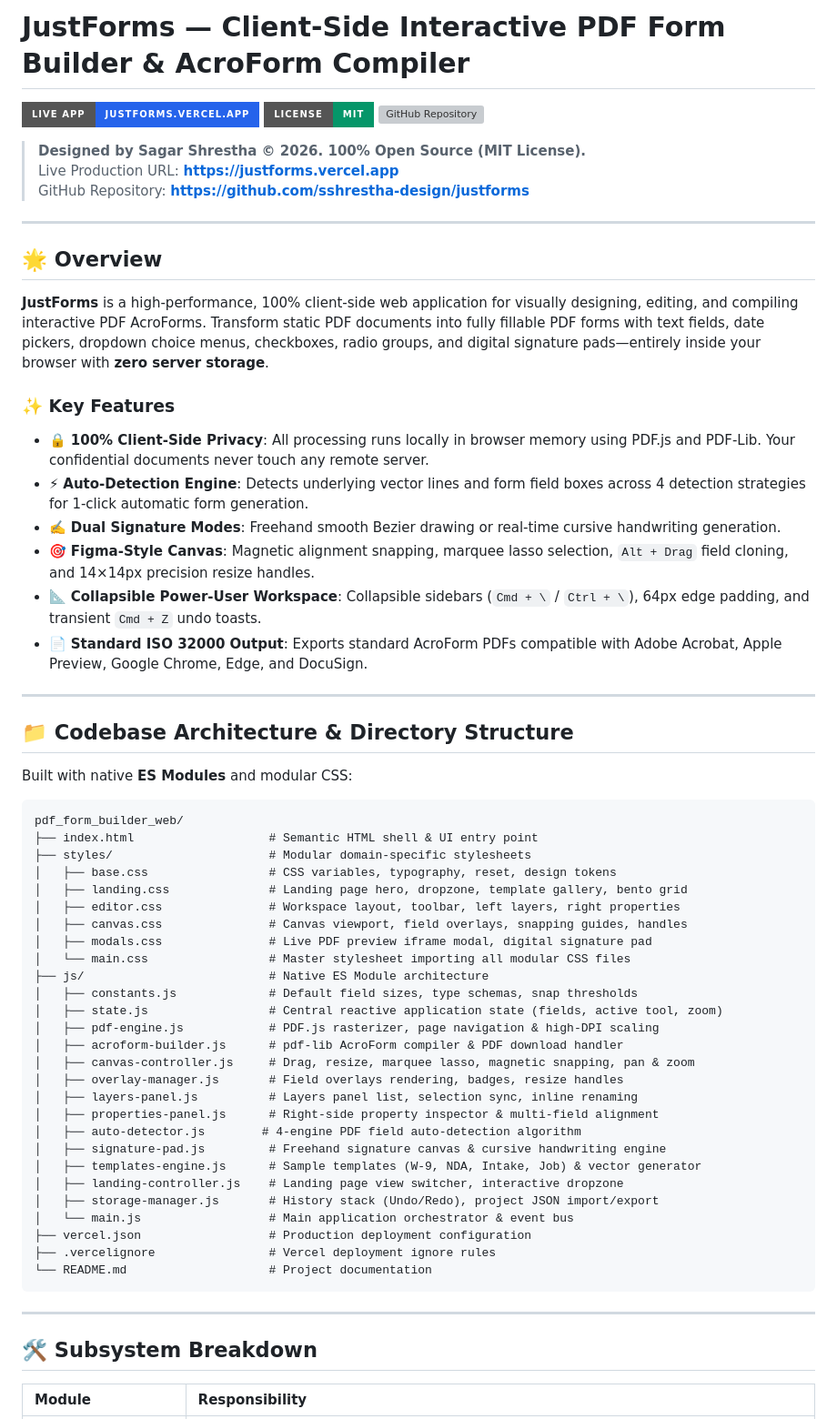
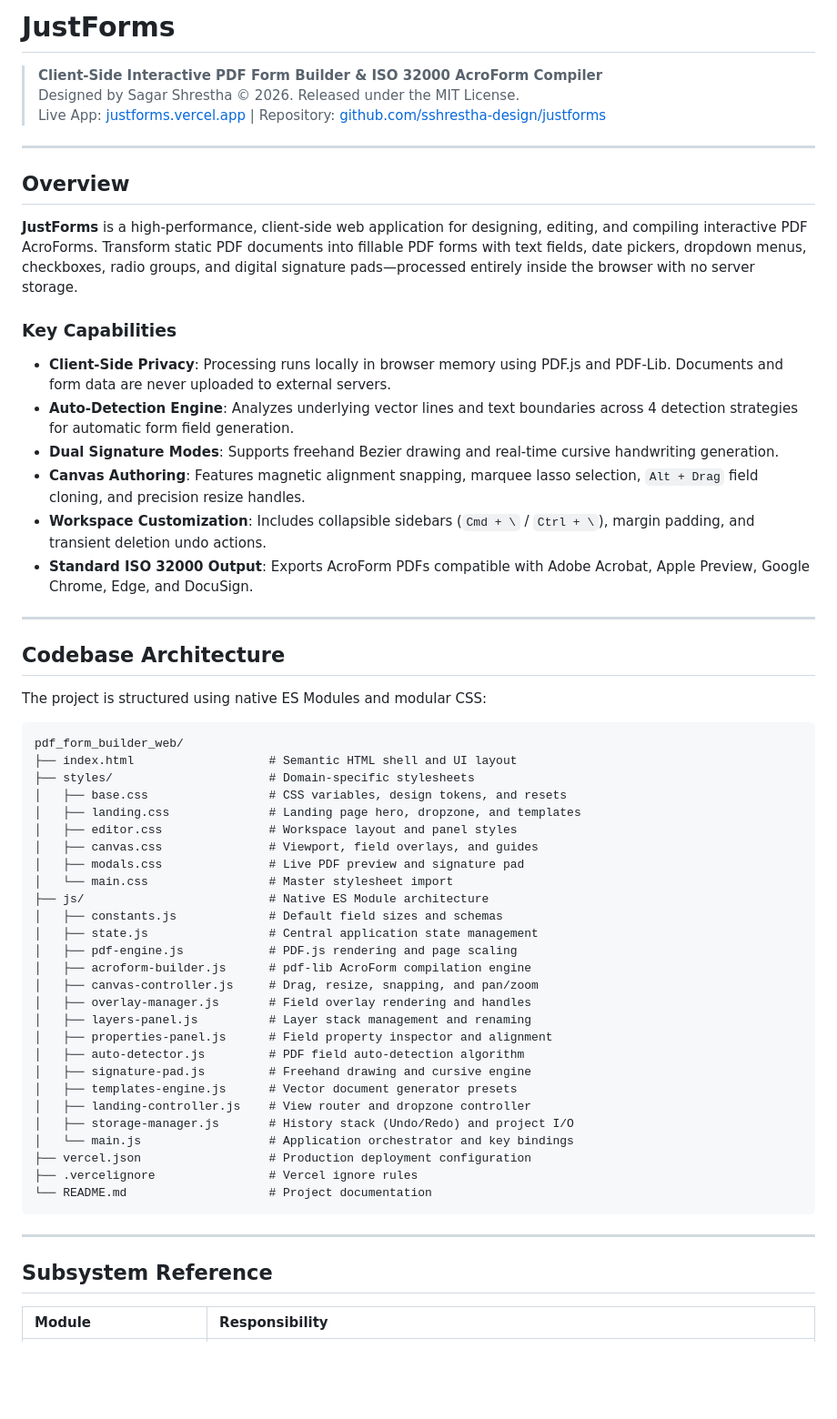
Before and after one commit to sshrestha-design/formblatt, a Markdown page: README.md, the part around one of its changes. Shown at 91% size. Drawn GitHub-style; badges without logos; blank space fills up the shorter version; grey boxes are pictures that could not be loaded.

Commit message:
docs: streamline README.md with minimalist typography and zero emoji icons for a clean, professional appearance

````diff
--- a/README.md
+++ b/README.md
@@ -1,67 +1,63 @@
-# JustForms — Client-Side Interactive PDF Form Builder & AcroForm Compiler
+# JustForms
 
-[![Live Production App](https://img.shields.io/badge/Live%20App-justforms.vercel.app-2563eb?style=for-the-badge&logo=vercel)](https://justforms.vercel.app)
-[![License: MIT](https://img.shields.io/badge/License-MIT-059669?style=for-the-badge)](https://github.com/sshrestha-design/justforms)
-[![GitHub Repository](https://img.shields.io/badge/GitHub-sshrestha--design%2Fjustforms-0f172a?style=for-the-badge&logo=github)](https://github.com/sshrestha-design/justforms)
-
-> **Designed by Sagar Shrestha © 2026. 100% Open Source (MIT License).**
-> Live Production URL: **[https://justforms.vercel.app](https://justforms.vercel.app)**
-> GitHub Repository: **[https://github.com/sshrestha-design/justforms](https://github.com/sshrestha-design/justforms)**
+> **Client-Side Interactive PDF Form Builder & ISO 32000 AcroForm Compiler**
+> Designed by Sagar Shrestha © 2026. Released under the MIT License.
+> Live App: [justforms.vercel.app](https://justforms.vercel.app) | Repository: [github.com/sshrestha-design/justforms](https://github.com/sshrestha-design/justforms)
 
 ---
 
-## 🌟 Overview
+## Overview
 
-**JustForms** is a high-performance, 100% client-side web application for visually designing, editing, and compiling interactive PDF AcroForms. Transform static PDF documents into fully fillable PDF forms with text fields, date pickers, dropdown choice menus, checkboxes, radio groups, and digital signature pads—entirely inside your browser with **zero server storage**.
+**JustForms** is a high-performance, client-side web application for designing, editing, and compiling interactive PDF AcroForms. Transform static PDF documents into fillable PDF forms with text fields, date pickers, dropdown menus, checkboxes, radio groups, and digital signature pads—processed entirely inside the browser with no server storage.
 
-### ✨ Key Features
+### Key Capabilities
 
-- 🔒 **100% Client-Side Privacy**: All processing runs locally in browser memory using PDF.js and PDF-Lib. Your confidential documents never touch any remote server.
-- ⚡ **Auto-Detection Engine**: Detects underlying vector lines and form field boxes across 4 detection strategies for 1-click automatic form generation.
-- ✍️ **Dual Signature Modes**: Freehand smooth Bezier drawing or real-time cursive handwriting generation.
-- 🎯 **Figma-Style Canvas**: Magnetic alignment snapping, marquee lasso selection, `Alt + Drag` field cloning, and 14×14px precision resize handles.
-- 📐 **Collapsible Power-User Workspace**: Collapsible sidebars (`Cmd + \` / `Ctrl + \`), 64px edge padding, and transient `Cmd + Z` undo toasts.
-- 📄 **Standard ISO 32000 Output**: Exports standard AcroForm PDFs compatible with Adobe Acrobat, Apple Preview, Google Chrome, Edge, and DocuSign.
+- **Client-Side Privacy**: Processing runs locally in browser memory using PDF.js and PDF-Lib. Documents and form data are never uploaded to external servers.
+- **Auto-Detection Engine**: Analyzes underlying vector lines and text boundaries across 4 detection strategies for automatic form field generation.
+- **Dual Signature Modes**: Supports freehand Bezier drawing and real-time cursive handwriting generation.
+- **Canvas Authoring**: Features magnetic alignment snapping, marquee lasso selection, `Alt + Drag` field cloning, and precision resize handles.
+- **Workspace Customization**: Includes collapsible sidebars (`Cmd + \` / `Ctrl + \`), margin padding, and transient deletion undo actions.
+- **Standard ISO 32000 Output**: Exports AcroForm PDFs compatible with Adobe Acrobat, Apple Preview, Google Chrome, Edge, and DocuSign.
 
 ---
 
-## 📁 Codebase Architecture & Directory Structure
+## Codebase Architecture
 
-Built with native **ES Modules** and modular CSS:
+The project is structured using native ES Modules and modular CSS:
 
 ```
 pdf_form_builder_web/
-├── index.html                   # Semantic HTML shell & UI entry point
-├── styles/                      # Modular domain-specific stylesheets
-│   ├── base.css                 # CSS variables, typography, reset, design tokens
-│   ├── landing.css              # Landing page hero, dropzone, template gallery, bento grid
-│   ├── editor.css               # Workspace layout, toolbar, left layers, right properties
-│   ├── canvas.css               # Canvas viewport, field overlays, snapping guides, handles
-│   ├── modals.css               # Live PDF preview iframe modal, digital signature pad
-│   └── main.css                 # Master stylesheet importing all modular CSS files
+├── index.html                   # Semantic HTML shell and UI layout
+├── styles/                      # Domain-specific stylesheets
+│   ├── base.css                 # CSS variables, design tokens, and resets
+│   ├── landing.css              # Landing page hero, dropzone, and templates
+│   ├── editor.css               # Workspace layout and panel styles
+│   ├── canvas.css               # Viewport, field overlays, and guides
+│   ├── modals.css               # Live PDF preview and signature pad
+│   └── main.css                 # Master stylesheet import
 ├── js/                          # Native ES Module architecture
-│   ├── constants.js             # Default field sizes, type schemas, snap thresholds
-│   ├── state.js                 # Central reactive application state (fields, active tool, zoom)
-│   ├── pdf-engine.js            # PDF.js rasterizer, page navigation & high-DPI scaling
-│   ├── acroform-builder.js      # pdf-lib AcroForm compiler & PDF download handler
-│   ├── canvas-controller.js     # Drag, resize, marquee lasso, magnetic snapping, pan & zoom
-│   ├── overlay-manager.js       # Field overlays rendering, badges, resize handles
-│   ├── layers-panel.js          # Layers panel list, selection sync, inline renaming
-│   ├── properties-panel.js      # Right-side property inspector & multi-field alignment
-│   ├── auto-detector.js        # 4-engine PDF field auto-detection algorithm
-│   ├── signature-pad.js         # Freehand signature canvas & cursive handwriting engine
-│   ├── templates-engine.js      # Sample templates (W-9, NDA, Intake, Job) & vector generator
-│   ├── landing-controller.js    # Landing page view switcher, interactive dropzone
-│   ├── storage-manager.js       # History stack (Undo/Redo), project JSON import/export
-│   └── main.js                  # Main application orchestrator & event bus
+│   ├── constants.js             # Default field sizes and schemas
+│   ├── state.js                 # Central application state management
+│   ├── pdf-engine.js            # PDF.js rendering and page scaling
+│   ├── acroform-builder.js      # pdf-lib AcroForm compilation engine
+│   ├── canvas-controller.js     # Drag, resize, snapping, and pan/zoom
+│   ├── overlay-manager.js       # Field overlay rendering and handles
+│   ├── layers-panel.js          # Layer stack management and renaming
+│   ├── properties-panel.js      # Field property inspector and alignment
+│   ├── auto-detector.js         # PDF field auto-detection algorithm
+│   ├── signature-pad.js         # Freehand drawing and cursive engine
+│   ├── templates-engine.js      # Vector document generator presets
+│   ├── landing-controller.js    # View router and dropzone controller
+│   ├── storage-manager.js       # History stack (Undo/Redo) and project I/O
+│   └── main.js                  # Application orchestrator and key bindings
 ├── vercel.json                  # Production deployment configuration
-├── .vercelignore                # Vercel deployment ignore rules
+├── .vercelignore                # Vercel ignore rules
 └── README.md                    # Project documentation
 ```
 
 ---
 
-## 🛠️ Subsystem Breakdown
+## Subsystem Reference
 
 | Module | Responsibility |
 | :--- | :--- |
````
Also changed, not shown: other parts of README.md (+24 -22 lines).
